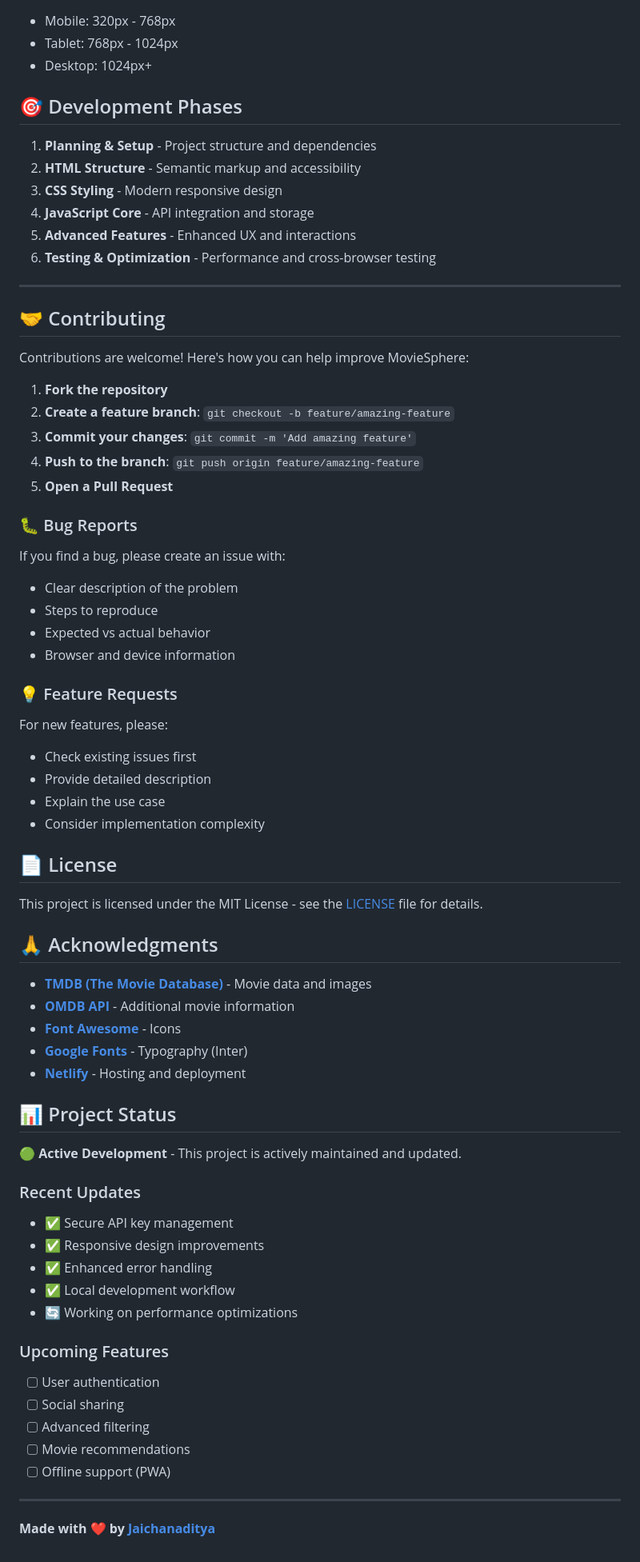
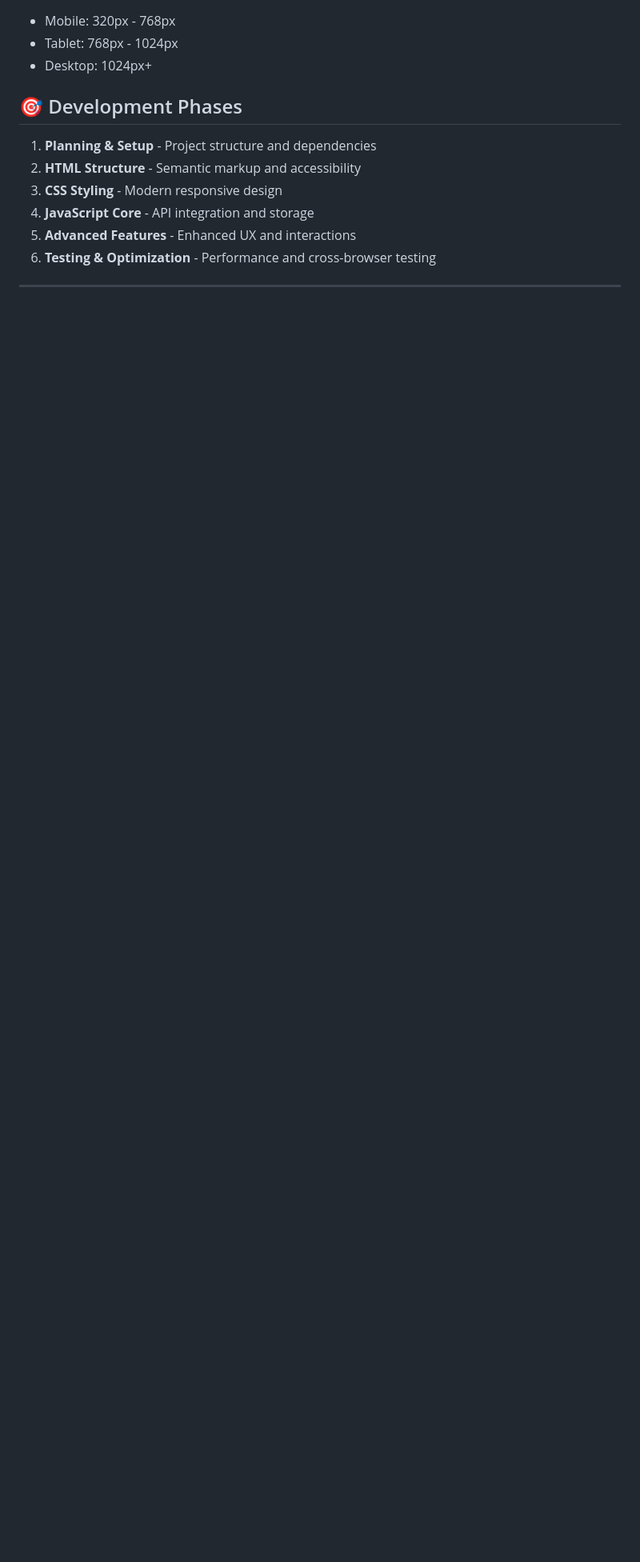
Before and after one commit to jaichanaditya03/MovieSphere, a Markdown page: README.md, the part around the change. Shown at 80% size. Drawn GitHub-style; blank space fills up the shorter version.

Commit message:
.
Removed contributing guidelines, bug report, feature request sections, license details, acknowledgments, project status, recent updates, and upcoming features from the README.

```diff
--- a/README.md
+++ b/README.md
@@ -134,61 +134,3 @@ For production deployment, ensure your API keys are properly configured:
 6. **Testing & Optimization** - Performance and cross-browser testing
 
 ---
-
-## 🤝 Contributing
-
-Contributions are welcome! Here's how you can help improve MovieSphere:
-
-1. **Fork the repository**
-2. **Create a feature branch**: `git checkout -b feature/amazing-feature`
-3. **Commit your changes**: `git commit -m 'Add amazing feature'`
-4. **Push to the branch**: `git push origin feature/amazing-feature`
-5. **Open a Pull Request**
-
-### 🐛 Bug Reports
-If you find a bug, please create an issue with:
-- Clear description of the problem
-- Steps to reproduce
-- Expected vs actual behavior
-- Browser and device information
-
-### 💡 Feature Requests
-For new features, please:
-- Check existing issues first
-- Provide detailed description
-- Explain the use case
-- Consider implementation complexity
-
-## 📄 License
-
-This project is licensed under the MIT License - see the [LICENSE](LICENSE) file for details.
-
-## 🙏 Acknowledgments
-
-- **[TMDB (The Movie Database)](https://www.themoviedb.org/)** - Movie data and images
-- **[OMDB API](http://www.omdbapi.com/)** - Additional movie information
-- **[Font Awesome](https://fontawesome.com/)** - Icons
-- **[Google Fonts](https://fonts.google.com/)** - Typography (Inter)
-- **[Netlify](https://netlify.com/)** - Hosting and deployment
-
-## 📊 Project Status
-
-🟢 **Active Development** - This project is actively maintained and updated.
-
-### Recent Updates
-- ✅ Secure API key management
-- ✅ Responsive design improvements
-- ✅ Enhanced error handling
-- ✅ Local development workflow
-- 🔄 Working on performance optimizations
-
-### Upcoming Features
-- [ ] User authentication
-- [ ] Social sharing
-- [ ] Advanced filtering
-- [ ] Movie recommendations
-- [ ] Offline support (PWA)
-
----
-
-**Made with ❤️ by [Jaichanaditya](https://github.com/jaichanaditya03)**
```
